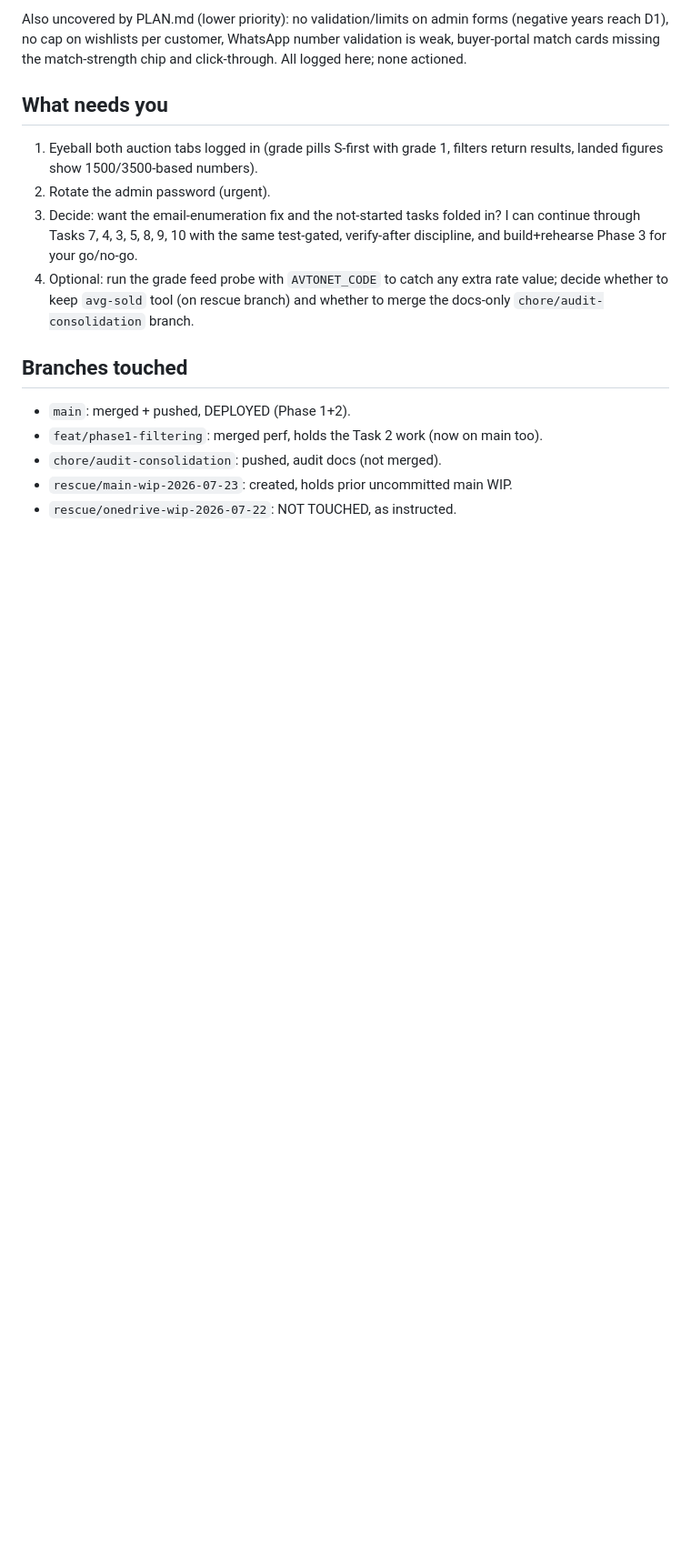
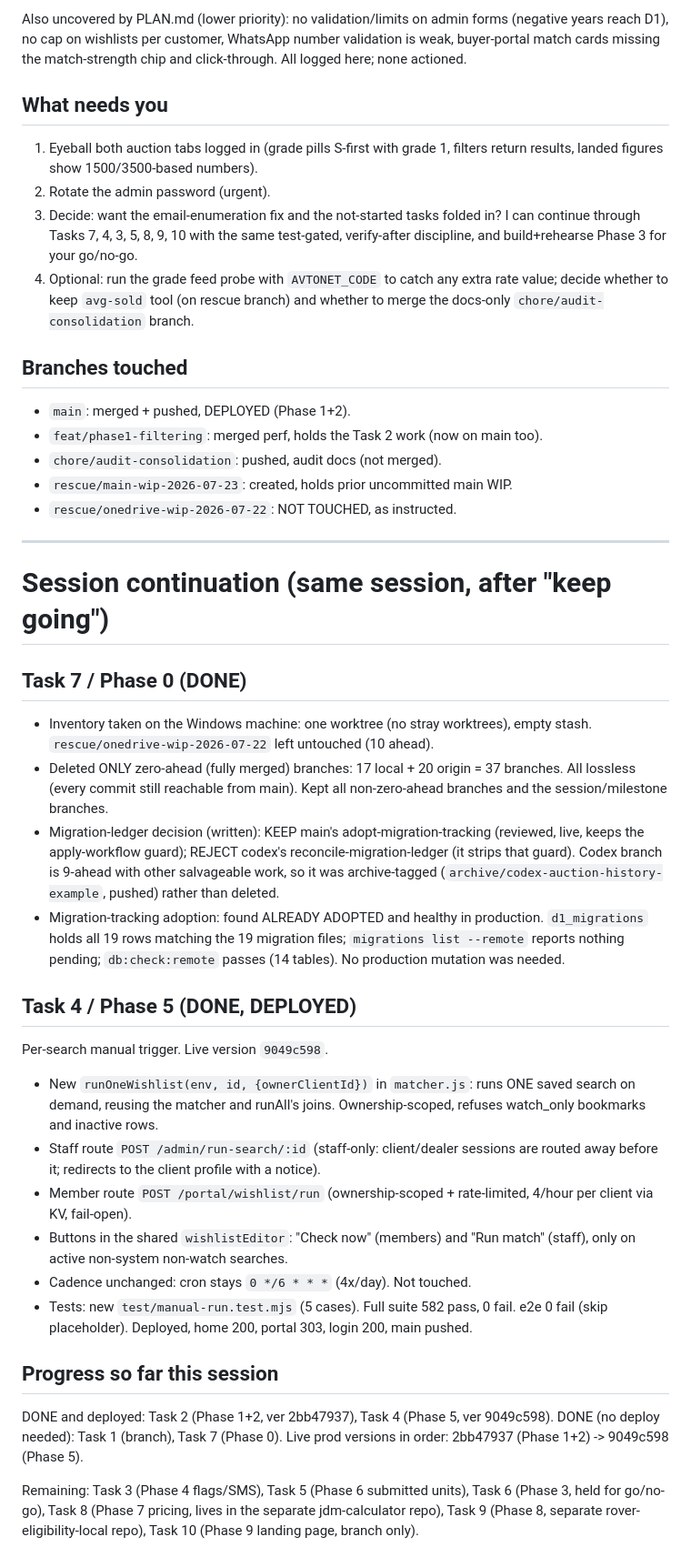
Before and after one commit to jatecurtis95/jdm-vehicle-finder, a Markdown page: audit/HANDOFF.md, the part around the change. Shown at 91% size. Rendered like a GitHub page; blank space fills up the shorter version.

Commit message:
docs(audit): handoff update - Tasks 4 and 7 done

```diff
--- a/audit/HANDOFF.md
+++ b/audit/HANDOFF.md
@@ -227,3 +227,52 @@ click-through. All logged here; none actioned.
 - `chore/audit-consolidation`: pushed, audit docs (not merged).
 - `rescue/main-wip-2026-07-23`: created, holds prior uncommitted main WIP.
 - `rescue/onedrive-wip-2026-07-22`: NOT TOUCHED, as instructed.
+
+---
+
+# Session continuation (same session, after "keep going")
+
+## Task 7 / Phase 0 (DONE)
+
+- Inventory taken on the Windows machine: one worktree (no stray worktrees),
+  empty stash. `rescue/onedrive-wip-2026-07-22` left untouched (10 ahead).
+- Deleted ONLY zero-ahead (fully merged) branches: 17 local + 20 origin = 37
+  branches. All lossless (every commit still reachable from main). Kept all
+  non-zero-ahead branches and the session/milestone branches.
+- Migration-ledger decision (written): KEEP main's adopt-migration-tracking
+  (reviewed, live, keeps the apply-workflow guard); REJECT codex's
+  reconcile-migration-ledger (it strips that guard). Codex branch is 9-ahead
+  with other salvageable work, so it was archive-tagged
+  (`archive/codex-auction-history-example`, pushed) rather than deleted.
+- Migration-tracking adoption: found ALREADY ADOPTED and healthy in production.
+  `d1_migrations` holds all 19 rows matching the 19 migration files; `migrations
+  list --remote` reports nothing pending; `db:check:remote` passes (14 tables).
+  No production mutation was needed.
+
+## Task 4 / Phase 5 (DONE, DEPLOYED)
+
+Per-search manual trigger. Live version `9049c598`.
+- New `runOneWishlist(env, id, {ownerClientId})` in `matcher.js`: runs ONE saved
+  search on demand, reusing the matcher and runAll's joins. Ownership-scoped,
+  refuses watch_only bookmarks and inactive rows.
+- Staff route `POST /admin/run-search/:id` (staff-only: client/dealer sessions
+  are routed away before it; redirects to the client profile with a notice).
+- Member route `POST /portal/wishlist/run` (ownership-scoped + rate-limited,
+  4/hour per client via KV, fail-open).
+- Buttons in the shared `wishlistEditor`: "Check now" (members) and "Run match"
+  (staff), only on active non-system non-watch searches.
+- Cadence unchanged: cron stays `0 */6 * * *` (4x/day). Not touched.
+- Tests: new `test/manual-run.test.mjs` (5 cases). Full suite 582 pass, 0 fail.
+  e2e 0 fail (skip placeholder). Deployed, home 200, portal 303, login 200,
+  main pushed.
+
+## Progress so far this session
+
+DONE and deployed: Task 2 (Phase 1+2, ver 2bb47937), Task 4 (Phase 5, ver
+9049c598). DONE (no deploy needed): Task 1 (branch), Task 7 (Phase 0).
+Live prod versions in order: 2bb47937 (Phase 1+2) -> 9049c598 (Phase 5).
+
+Remaining: Task 3 (Phase 4 flags/SMS), Task 5 (Phase 6 submitted units), Task 6
+(Phase 3, held for go/no-go), Task 8 (Phase 7 pricing, lives in the separate
+jdm-calculator repo), Task 9 (Phase 8, separate rover-eligibility-local repo),
+Task 10 (Phase 9 landing page, branch only).
```
